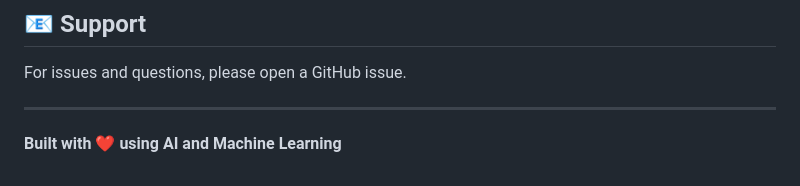
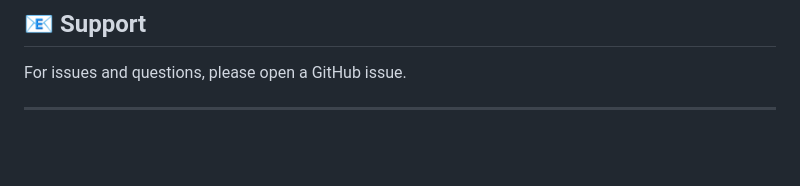
Before and after one commit to abedisyedaliabbas/AI_Job_Agent, a Markdown page: README.md, the part around the change. Rendered like a GitHub page; blank space fills up the shorter version.

```diff
--- a/README.md
+++ b/README.md
@@ -193,5 +193,3 @@ Contributions welcome! Please open an issue or submit a pull request.
 For issues and questions, please open a GitHub issue.
 
 ---
-
-**Built with ❤️ using AI and Machine Learning**
```
